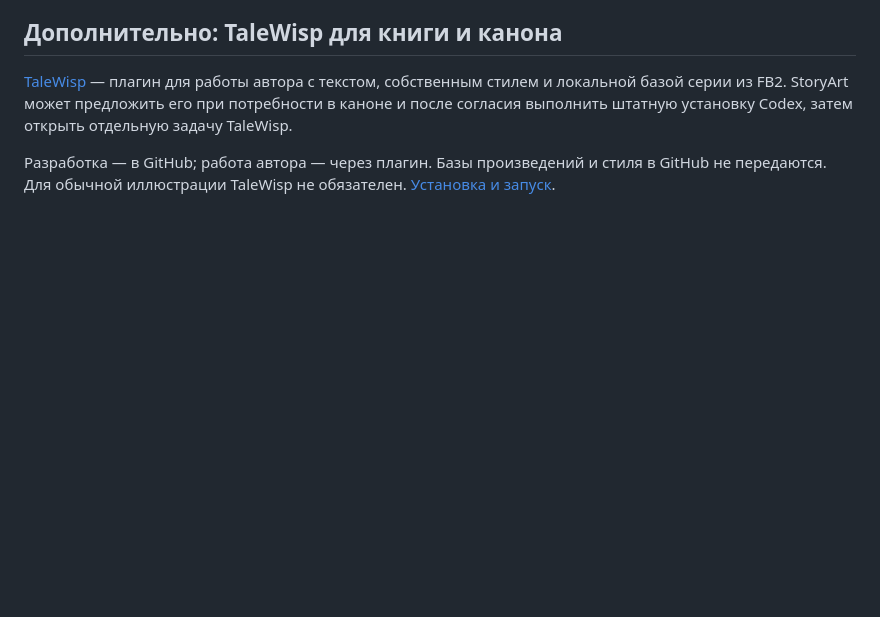
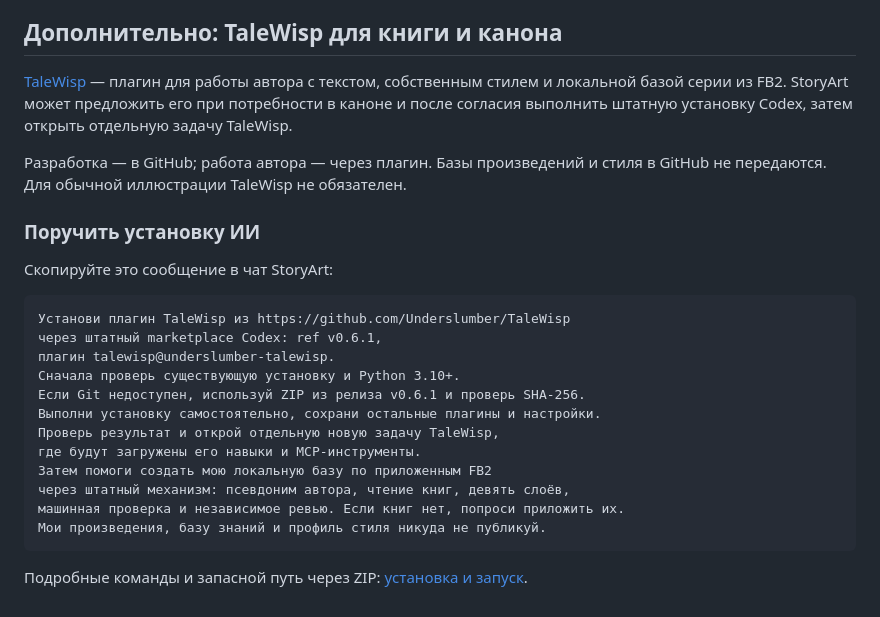
Before and after one commit to Underslumber/StoryArt, a Markdown page: README.md, the part around the change. GitHub-like rendering; blank space fills up the shorter version.

Commit message:
Document AI-assisted TaleWisp installation in StoryArt README

````diff
--- a/README.md
+++ b/README.md
@@ -197,4 +197,24 @@ StoryArt также создаёт самостоятельные местнос
 
 Разработка — в GitHub; работа автора — через плагин. Базы произведений и
 стиля в GitHub не передаются. Для обычной иллюстрации TaleWisp не обязателен.
-[Установка и запуск](docs/TALEWISP_PLUGIN.md).
+
+### Поручить установку ИИ
+
+Скопируйте это сообщение в чат StoryArt:
+
+```text
+Установи плагин TaleWisp из https://github.com/Underslumber/TaleWisp
+через штатный marketplace Codex: ref v0.6.1,
+плагин talewisp@underslumber-talewisp.
+Сначала проверь существующую установку и Python 3.10+.
+Если Git недоступен, используй ZIP из релиза v0.6.1 и проверь SHA-256.
+Выполни установку самостоятельно, сохрани остальные плагины и настройки.
+Проверь результат и открой отдельную новую задачу TaleWisp,
+где будут загружены его навыки и MCP-инструменты.
+Затем помоги создать мою локальную базу по приложенным FB2
+через штатный механизм: псевдоним автора, чтение книг, девять слоёв,
+машинная проверка и независимое ревью. Если книг нет, попроси приложить их.
+Мои произведения, базу знаний и профиль стиля никуда не публикуй.
+```
+
+Подробные команды и запасной путь через ZIP: [установка и запуск](docs/TALEWISP_PLUGIN.md).
````
